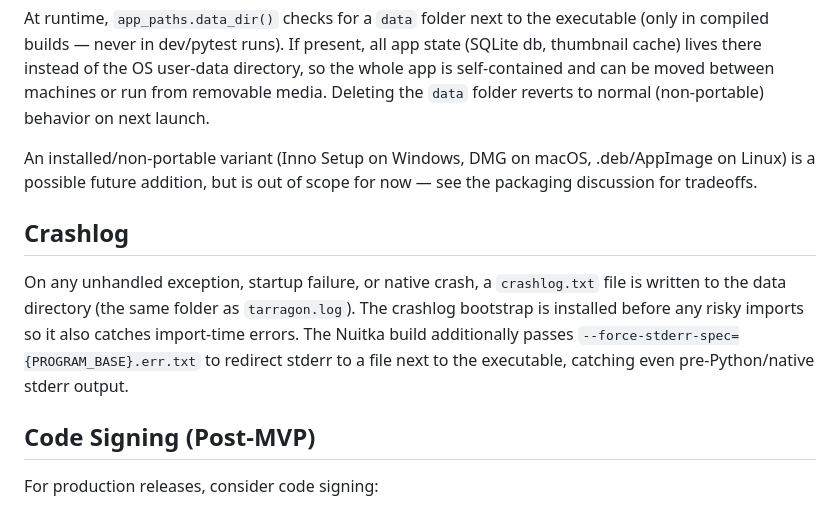
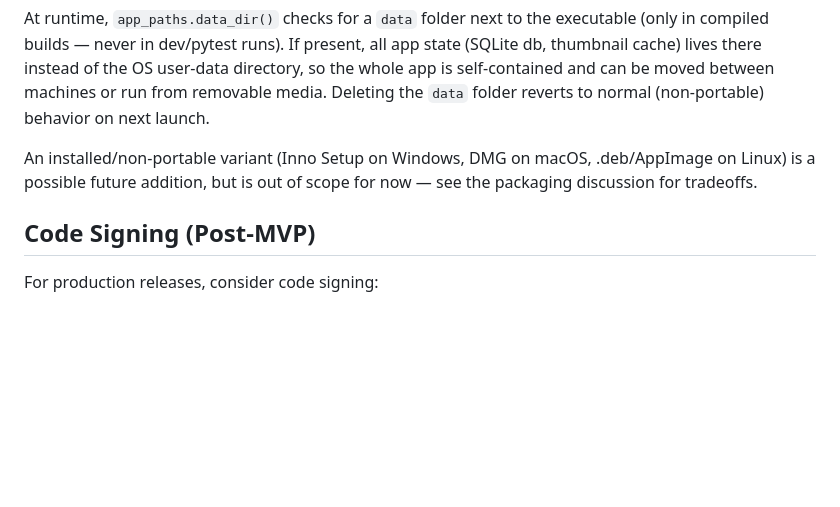
Before and after one commit to las-pinter/tarragon, a Markdown page: docs/release.md, the part around the change. GitHub-like rendering; blank space fills up the shorter version.

Commit message:
chore: update release file

```diff
--- a/docs/release.md
+++ b/docs/release.md
@@ -84,10 +84,6 @@ At runtime, `app_paths.data_dir()` checks for a `data` folder next to the execut
 
 An installed/non-portable variant (Inno Setup on Windows, DMG on macOS, .deb/AppImage on Linux) is a possible future addition, but is out of scope for now — see the packaging discussion for tradeoffs.
 
-## Crashlog
-
-On any unhandled exception, startup failure, or native crash, a `crashlog.txt` file is written to the data directory (the same folder as `tarragon.log`). The crashlog bootstrap is installed before any risky imports so it also catches import-time errors. The Nuitka build additionally passes `--force-stderr-spec={PROGRAM_BASE}.err.txt` to redirect stderr to a file next to the executable, catching even pre-Python/native stderr output.
-
 ## Code Signing (Post-MVP)
 
 For production releases, consider code signing:
```
